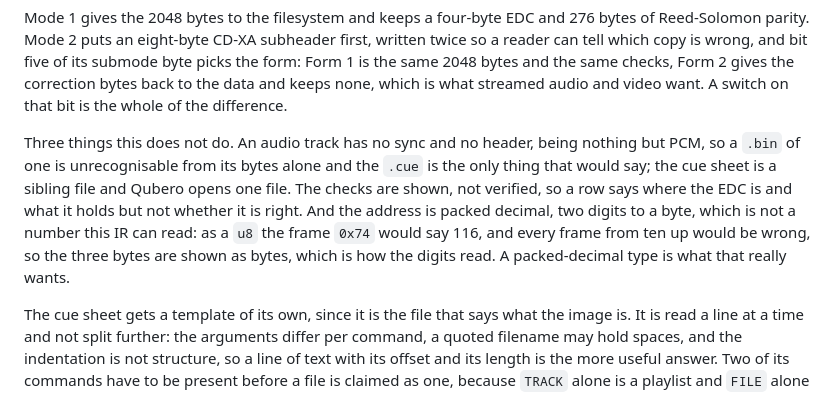
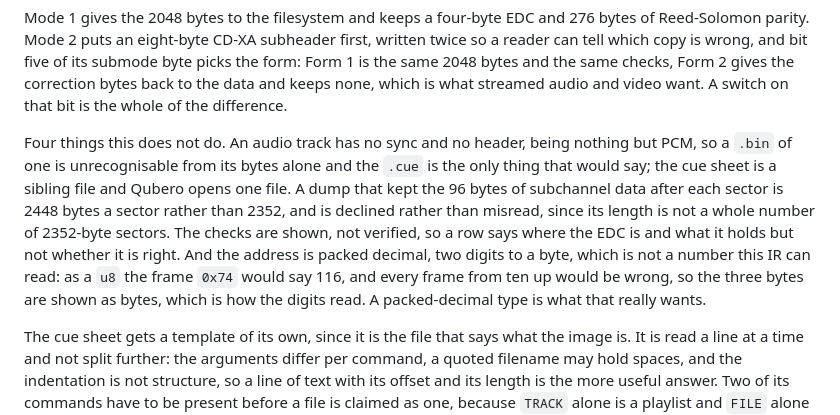
Before and after one commit to pengowray/qubero, a Markdown page: DESIGN.md, the part around the change. GitHub-like rendering.

Commit message:
Say that a subchannel dump is declined rather than misread

```diff
--- a/DESIGN.md
+++ b/DESIGN.md
@@ -1493,15 +1493,18 @@ Form 2 gives the correction bytes back to the data and keeps none, which is
 what streamed audio and video want. A switch on that bit is the whole of the
 difference.
 
-Three things this does not do. An audio track has no sync and no header, being
+Four things this does not do. An audio track has no sync and no header, being
 nothing but PCM, so a `.bin` of one is unrecognisable from its bytes alone and
 the `.cue` is the only thing that would say; the cue sheet is a sibling file
-and Qubero opens one file. The checks are shown, not verified, so a row says
-where the EDC is and what it holds but not whether it is right. And the address
-is packed decimal, two digits to a byte, which is not a number this IR can
-read: as a `u8` the frame `0x74` would say 116, and every frame from ten up
-would be wrong, so the three bytes are shown as bytes, which is how the digits
-read. A packed-decimal type is what that really wants.
+and Qubero opens one file. A dump that kept the 96 bytes of subchannel data
+after each sector is 2448 bytes a sector rather than 2352, and is declined
+rather than misread, since its length is not a whole number of 2352-byte
+sectors. The checks are shown, not verified, so a row says where the EDC is and
+what it holds but not whether it is right. And the address is packed decimal,
+two digits to a byte, which is not a number this IR can read: as a `u8` the
+frame `0x74` would say 116, and every frame from ten up would be wrong, so the
+three bytes are shown as bytes, which is how the digits read. A packed-decimal
+type is what that really wants.
 
 The cue sheet gets a template of its own, since it is the file that says what
 the image is. It is read a line at a time and not split further: the arguments
```
